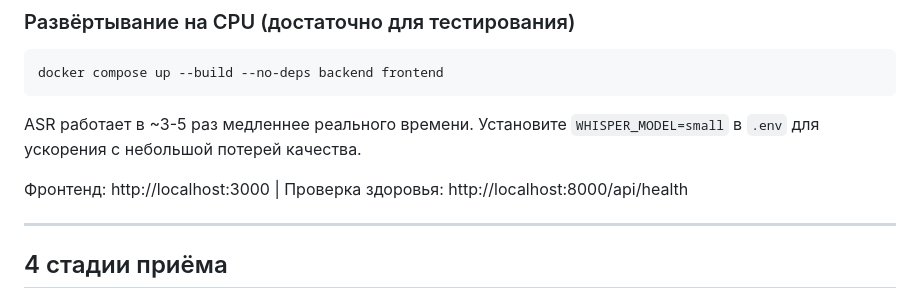
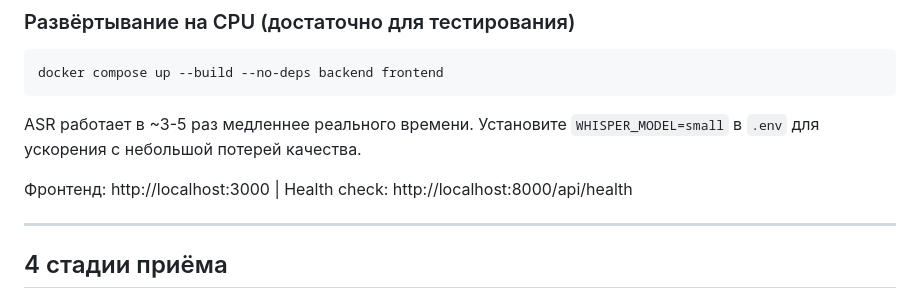
Before and after one commit to kerz-A/med_assistant_test, a Markdown page: README.md, the part around the change. GitHub-like rendering.

Commit message:
Fix README: use standard 'Health check' term
https://claude.ai/code/session_01Eci2EMupGxKakJveuzMFhk

```diff
--- a/README.md
+++ b/README.md
@@ -27,7 +27,7 @@ docker compose up --build --no-deps backend frontend
 
 ASR работает в ~3-5 раз медленнее реального времени. Установите `WHISPER_MODEL=small` в `.env` для ускорения с небольшой потерей качества.
 
-Фронтенд: http://localhost:3000 | Проверка здоровья: http://localhost:8000/api/health
+Фронтенд: http://localhost:3000 | Health check: http://localhost:8000/api/health
 
 ---
 
```
